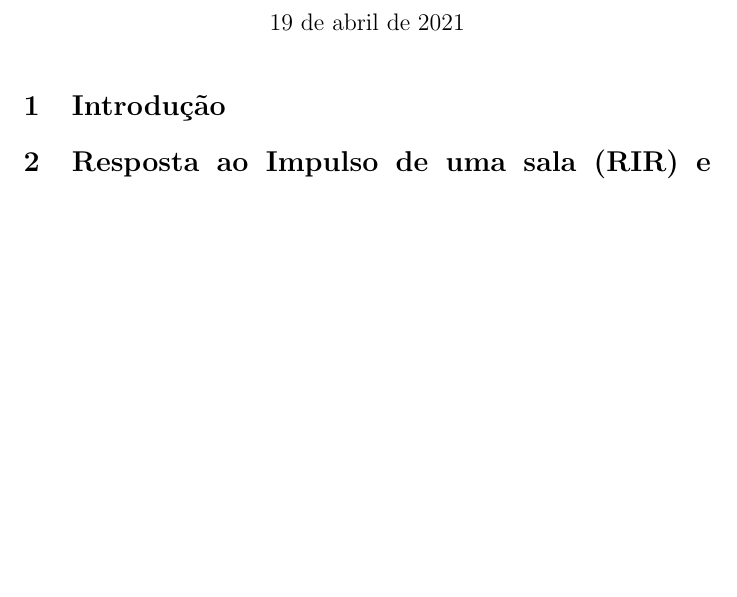
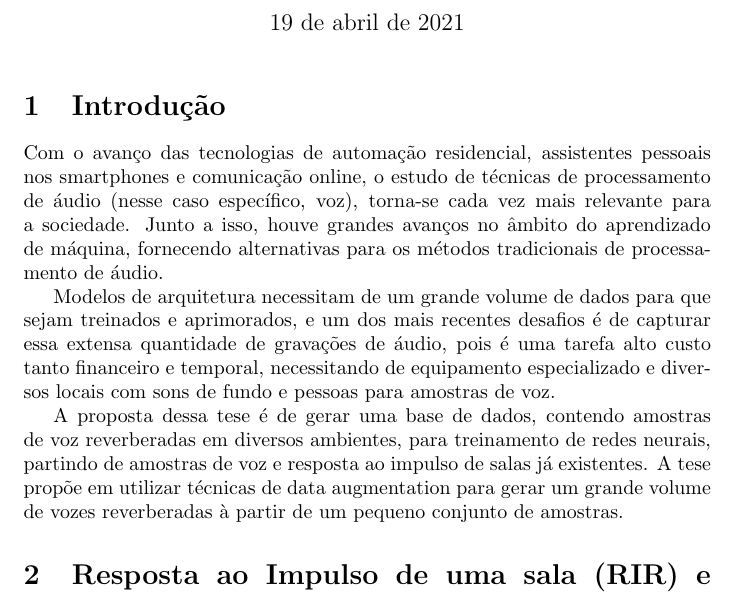
Before and after one commit to afonsobm/TCC_Resumo, a LaTeX thesis (tcc_resumo.tex): part of the page before the commit and part of page 1 of 2 after it, cut so that both start at the same text, the shorter picture padded with empty space. Compiled offline with pdfLaTeX.

Commit message:
introdução feita

```diff
--- a/tcc_resumo.tex
+++ b/tcc_resumo.tex
@@ -11,8 +11,32 @@ através da geração de aúdios com resposta ao impulso simuladas por técnicas
 \maketitle
 
 \section{Introdução}
+
+Com o avanço das tecnologias de automação residencial, assistentes pessoais nos
+smartphones e comunicação online, o estudo de técnicas de processamento de áudio (nesse
+caso específico, voz), torna-se cada vez mais relevante para a sociedade.
+Junto a isso, houve grandes avanços no âmbito do aprendizado de máquina, fornecendo
+alternativas para os métodos tradicionais de processamento de áudio.
+
+Modelos de arquitetura necessitam de um grande volume de dados para que sejam
+treinados e aprimorados, e um dos mais recentes desafios é de capturar essa extensa
+quantidade de gravações de áudio, pois é uma tarefa alto custo tanto financeiro e
+temporal, necessitando de equipamento especializado e diversos locais com sons de fundo
+e pessoas para amostras de voz.
+
+A proposta dessa tese é de gerar uma base de dados, contendo amostras de voz reverberadas
+em diversos ambientes, para treinamento de redes neurais,
+partindo de amostras de voz e resposta ao impulso de salas já existentes.
+A tese propõe em utilizar técnicas de data augmentation para gerar um grande volume
+de vozes reverberadas à partir de um pequeno conjunto de amostras.
+
+
 \section{Resposta ao Impulso de uma sala (RIR) e técnicas de Data Augmentation}
+
 \textcolor{red}{\LARGE{[Falar sobre RIR]}} \newline
+
+
+
 \textcolor{red}{\LARGE{[Falar sobre artigo de DA no RIR]}} \newline
 \textcolor{red}{\LARGE{[Falar sobre artigo de ruidos em voz]}} \newline
 
```
Also changed, not shown: tcc_resumo.pdf.
